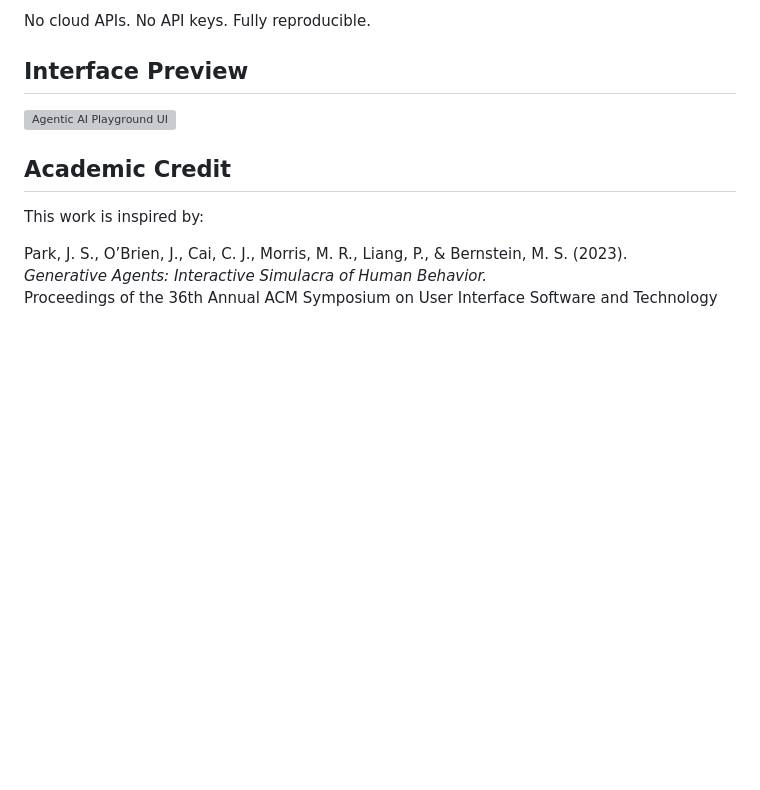
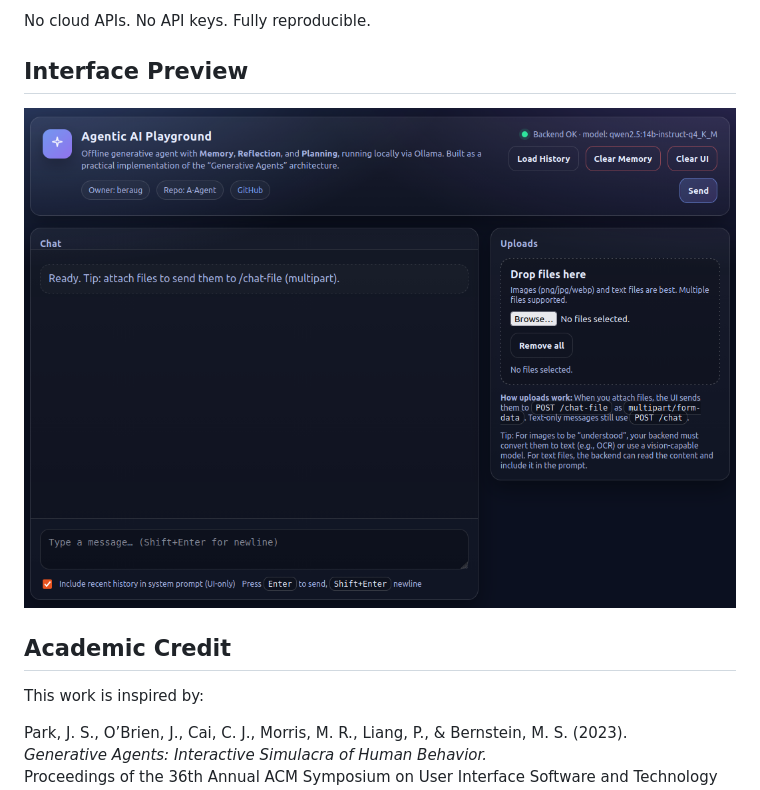
Before and after one commit to beraug/A-Agent, a Markdown page: README.md, the part around the change. Rendered like a GitHub page; blank space fills up the shorter version; grey boxes are pictures that could not be loaded.

Commit message:
image addition 3

```diff
--- a/README.md
+++ b/README.md
@@ -14,7 +14,7 @@ No cloud APIs. No API keys. Fully reproducible.
 
 ## Interface Preview
 
-![Agentic AI Playground UI](images/A-Agent_UI.png)
+![Agentic AI Playground UI](docs/images/A-Agent_UI.png)
 
 ## Academic Credit
 This work is inspired by:
```
